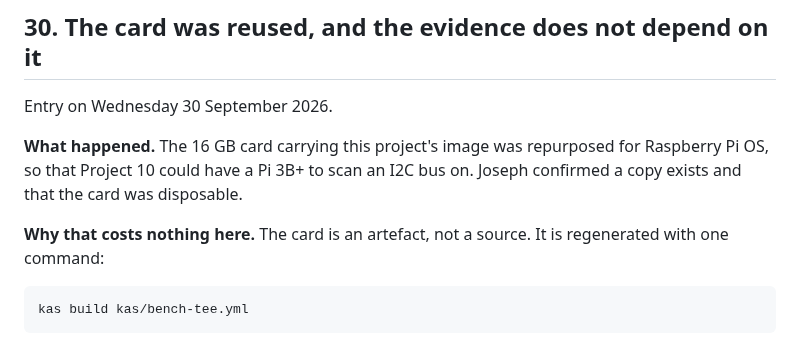
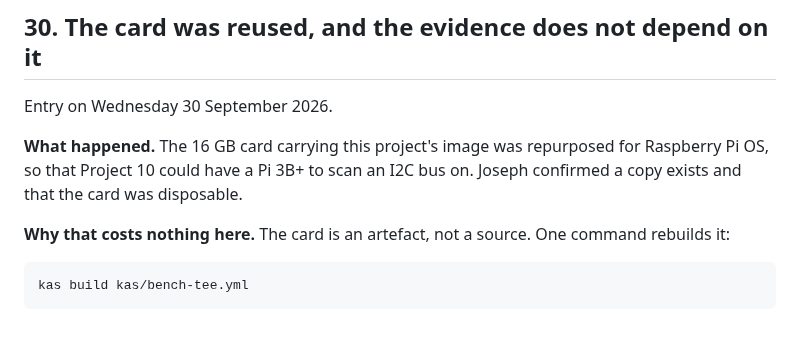
Before and after one commit to ambrosiobing/embedded-linux, a Markdown page: projects/20-optee-keystore/JOURNAL.md, the part around the change. GitHub-like rendering.

Commit message:
docs(20): reword a sentence the attribution guard flagged
The guard matches a two-word phrase that also occurs inside the word
"regenerated", so a sentence saying the card is rebuilt by one command
tripped it. The sentence now uses a different verb and says the same
thing.

Keeping the guard blunt is the point. A scanner that tried to tell a
false positive from a real one would be a scanner that can be argued
with, and rewording one sentence costs less than a rule with exceptions.

The lesson that cost a second pass: the commit message explaining the
first fix quoted the phrase it was avoiding, and the history scan reads
commit messages. An explanation of a forbidden string must describe it
rather than spell it.

````diff
--- a/projects/20-optee-keystore/JOURNAL.md
+++ b/projects/20-optee-keystore/JOURNAL.md
@@ -1658,8 +1658,8 @@ repurposed for Raspberry Pi OS, so that Project 10 could have a Pi 3B+ to
 scan an I2C bus on. Joseph confirmed a copy exists and that the card was
 disposable.
 
-**Why that costs nothing here.** The card is an artefact, not a source. It
-is regenerated with one command:
+**Why that costs nothing here.** The card is an artefact, not a source. One command
+rebuilds it:
 
 ```sh
 kas build kas/bench-tee.yml
````
